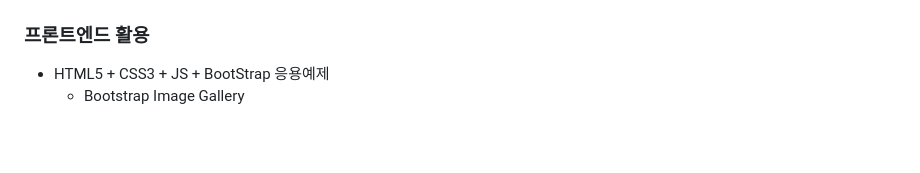
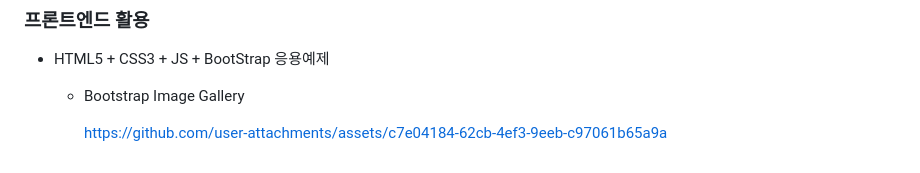
Before and after one commit to bonobonocutie/iot-webapp-2025, a Markdown page: README.md, the part around the change. Drawn GitHub-style; blank space fills up the shorter version.

```diff
--- a/README.md
+++ b/README.md
@@ -334,3 +334,6 @@
 ### 프론트엔드 활용
 - HTML5 + CSS3 + JS + BootStrap 응용예제
     - Bootstrap Image Gallery
+
+
+        https://github.com/user-attachments/assets/c7e04184-62cb-4ef3-9eeb-c97061b65a9a
```
